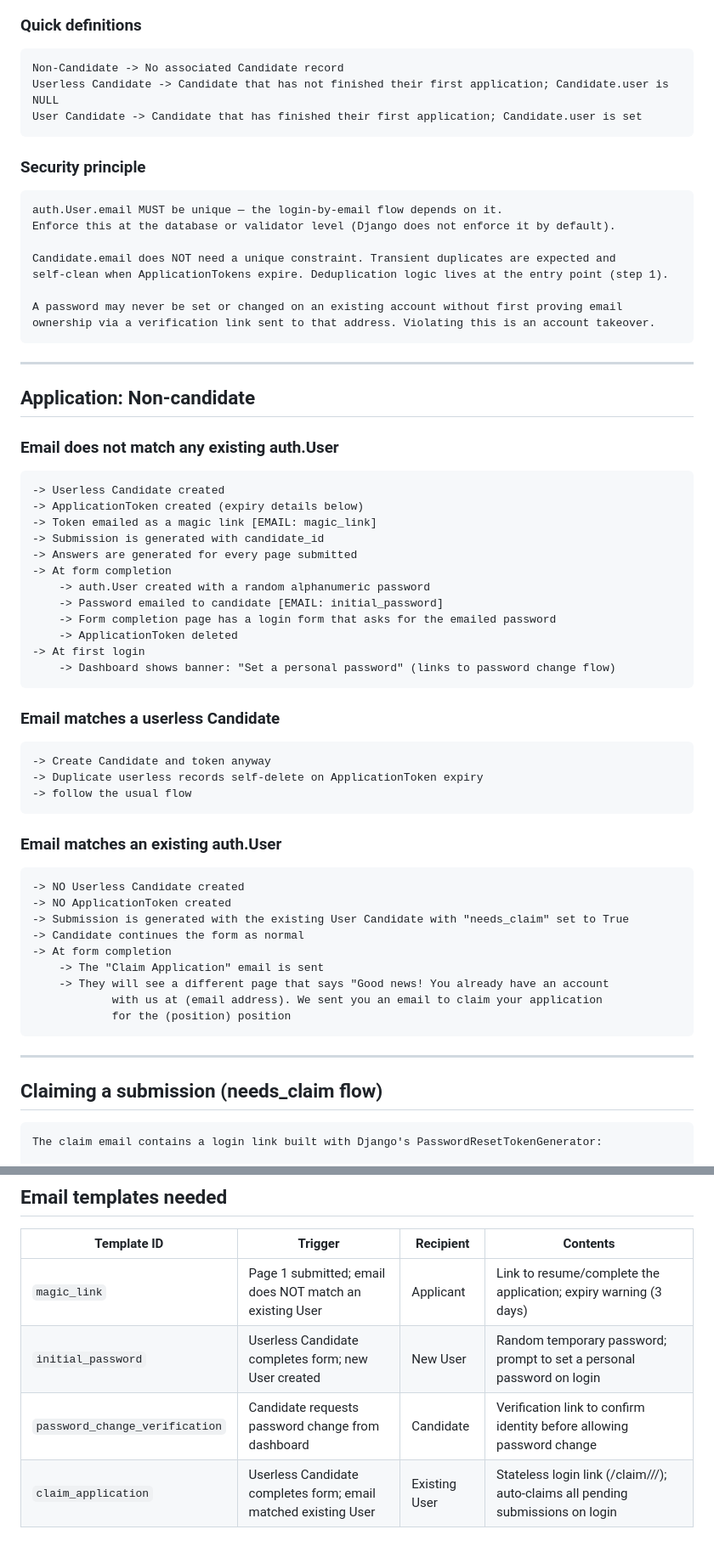
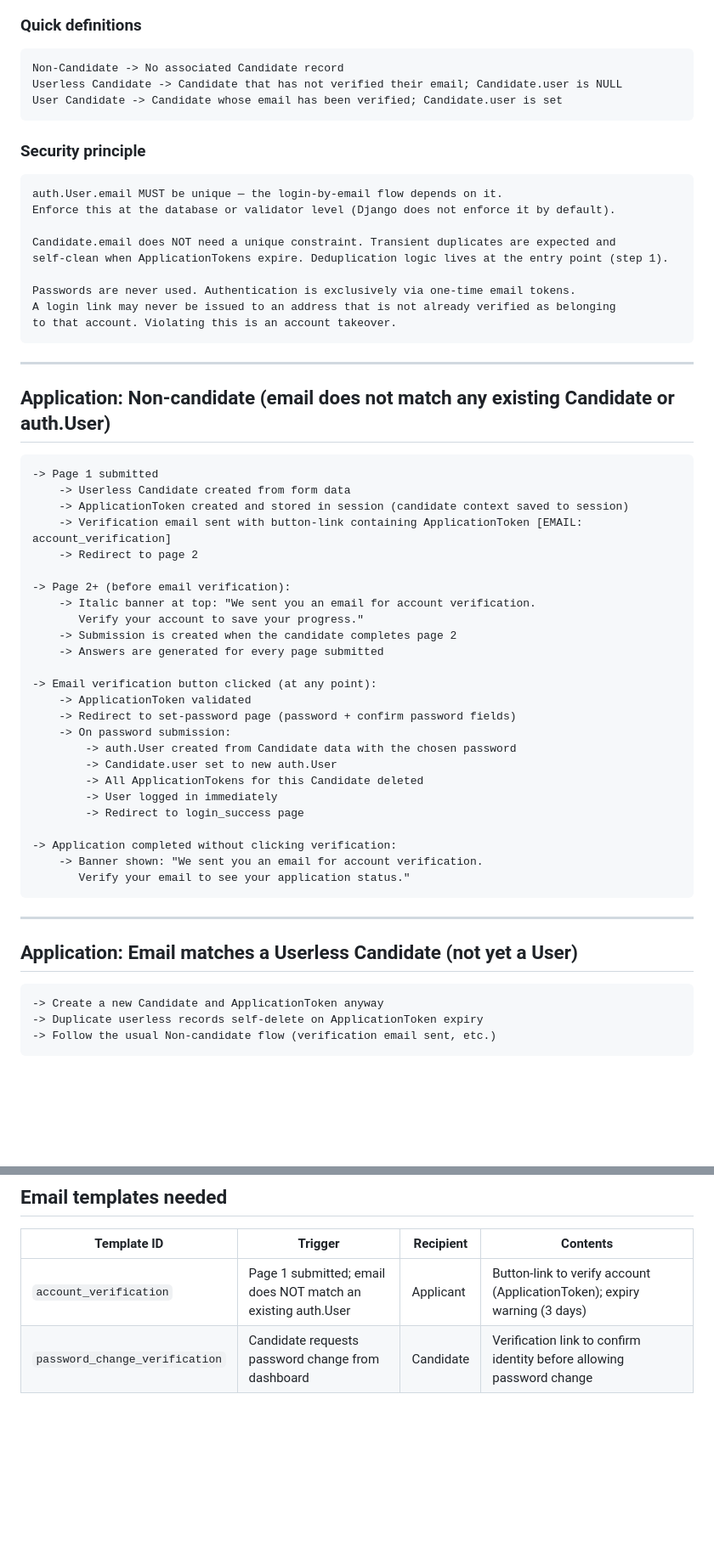
Before and after one commit to CrunchyToothpicks100/TADA, a Markdown page: notes.md, 2 parts joined by grey strips. Shown at 85% size. GitHub-like rendering; blank space fills up the shorter version.

Commit message:
Change authentication flow to use simple email verification

```diff
--- a/notes.md
+++ b/notes.md
@@ -2,8 +2,8 @@
 
 ### Quick definitions
     Non-Candidate -> No associated Candidate record
-    Userless Candidate -> Candidate that has not finished their first application; Candidate.user is NULL
-    User Candidate -> Candidate that has finished their first application; Candidate.user is set
+    Userless Candidate -> Candidate that has not verified their email; Candidate.user is NULL
+    User Candidate -> Candidate whose email has been verified; Candidate.user is set
 
 ### Security principle
     auth.User.email MUST be unique — the login-by-email flow depends on it.
@@ -12,49 +12,45 @@
     Candidate.email does NOT need a unique constraint. Transient duplicates are expected and
     self-clean when ApplicationTokens expire. Deduplication logic lives at the entry point (step 1).
 
-    A password may never be set or changed on an existing account without first proving email
-    ownership via a verification link sent to that address. Violating this is an account takeover.
+    Passwords are never used. Authentication is exclusively via one-time email tokens.
+    A login link may never be issued to an address that is not already verified as belonging
+    to that account. Violating this is an account takeover.
 
 ---
 
-## Application: Non-candidate
+## Application: Non-candidate (email does not match any existing Candidate or auth.User)
 
-### Email does not match any existing auth.User
+    -> Page 1 submitted
+        -> Userless Candidate created from form data
+        -> ApplicationToken created and stored in session (candidate context saved to session)
+        -> Verification email sent with button-link containing ApplicationToken [EMAIL: account_verification]
+        -> Redirect to page 2
 
-    -> Userless Candidate created
-    -> ApplicationToken created (expiry details below)
-    -> Token emailed as a magic link [EMAIL: magic_link]
-    -> Submission is generated with candidate_id
-    -> Answers are generated for every page submitted
-    -> At form completion
-        -> auth.User created with a random alphanumeric password
-        -> Password emailed to candidate [EMAIL: initial_password]
-        -> Form completion page has a login form that asks for the emailed password
-        -> ApplicationToken deleted
-    -> At first login
-        -> Dashboard shows banner: "Set a personal password" (links to password change flow)
+    -> Page 2+ (before email verification):
+        -> Italic banner at top: "We sent you an email for account verification.
+           Verify your account to save your progress."
+        -> Submission is created when the candidate completes page 2
+        -> Answers are generated for every page submitted
 
-### Email matches a userless Candidate
+    -> Email verification button clicked (at any point):
+        -> ApplicationToken validated
+        -> Redirect to set-password page (password + confirm password fields)
+        -> On password submission:
+            -> auth.User created from Candidate data with the chosen password
+            -> Candidate.user set to new auth.User
+            -> All ApplicationTokens for this Candidate deleted
+            -> User logged in immediately
+            -> Redirect to login_success page
 
-    -> Create Candidate and token anyway
-    -> Duplicate userless records self-delete on ApplicationToken expiry
-    -> follow the usual flow
-
-### Email matches an existing auth.User
-
-    -> NO Userless Candidate created
-    -> NO ApplicationToken created
-    -> Submission is generated with the existing User Candidate with "needs_claim" set to True
-    -> Candidate continues the form as normal
-    -> At form completion
-        -> The "Claim Application" email is sent
-        -> They will see a different page that says "Good news! You already have an account
-                with us at (email address). We sent you an email to claim your application
-                for the (position) position
+    -> Application completed without clicking verification:
+        -> Banner shown: "We sent you an email for account verification.
+           Verify your email to see your application status."
 
 ---
 
-## Claiming a submission (needs_claim flow)
+## Application: Email matches a Userless Candidate (not yet a User)
 
-    The claim email contains a login link built with Django's PasswordResetTokenGenerator:
+    -> Create a new Candidate and ApplicationToken anyway
+    -> Duplicate userless records self-delete on ApplicationToken expiry
+    -> Follow the usual Non-candidate flow (verification email sent, etc.)
 
@@ -222,7 +250,5 @@
 
 | Template ID                    | Trigger                                                                 | Recipient        | Contents                                                                 |
 |-------------------------------|-------------------------------------------------------------------------|------------------|--------------------------------------------------------------------------|
-| `magic_link`                  | Page 1 submitted; email does NOT match an existing User                 | Applicant        | Link to resume/complete the application; expiry warning (3 days)         |
-| `initial_password`            | Userless Candidate completes form; new User created                     | New User         | Random temporary password; prompt to set a personal password on login    |
+| `account_verification`        | Page 1 submitted; email does NOT match an existing auth.User            | Applicant        | Button-link to verify account (ApplicationToken); expiry warning (3 days) |
 | `password_change_verification`| Candidate requests password change from dashboard                       | Candidate        | Verification link to confirm identity before allowing password change     |
-| `claim_application`           | Userless Candidate completes form; email matched existing User          | Existing User    | Stateless login link (/claim/<uidb64>/<token>/); auto-claims all pending submissions on login |
```
Also changed, not shown: other parts of notes.md (+73 -41 lines).
